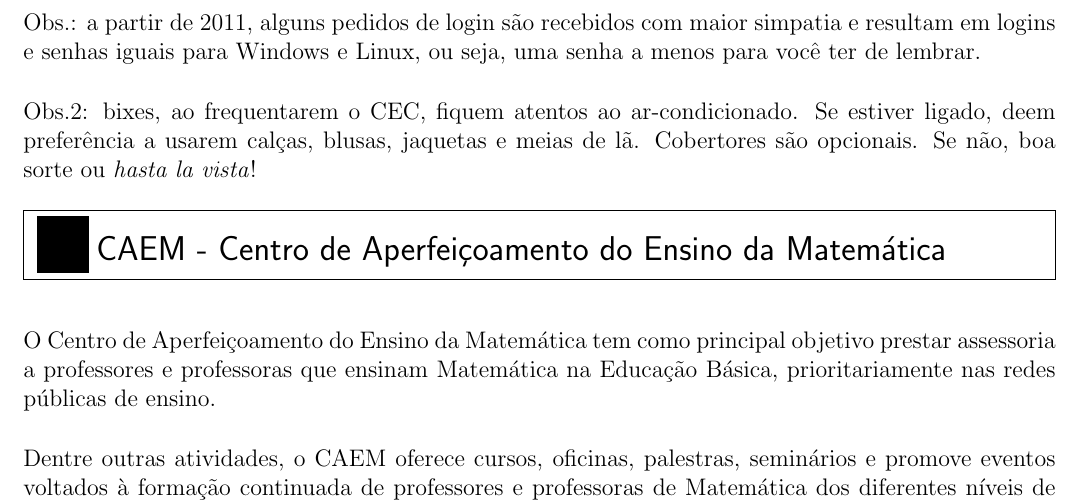
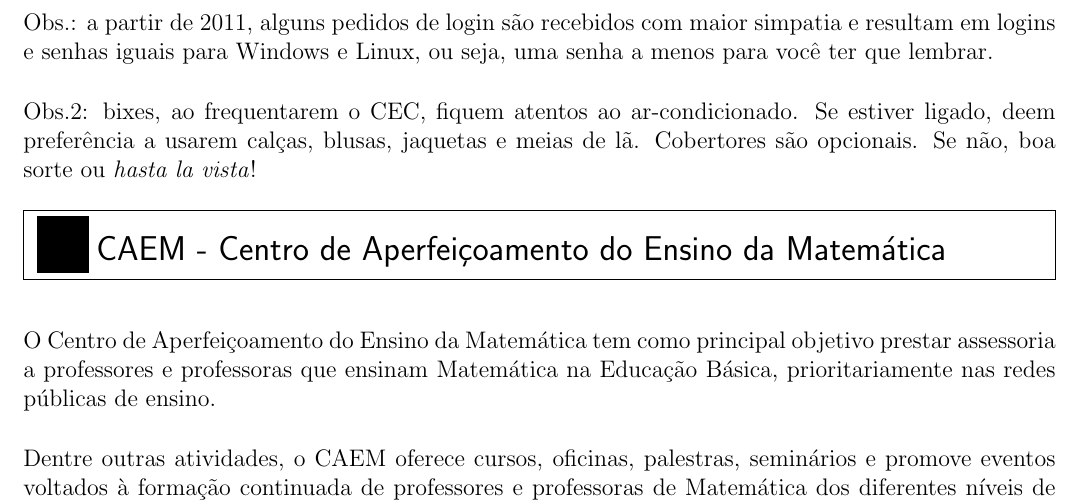
Before and after one commit to Kazuo256/guiadobixo, a LaTeX document (src/GuiaDoBixo.tex, which reads src/cec.tex): part of page 75 of 111, cut so that both start at the same text. Compiled offline with pdfLaTeX.

Commit message:
TODO - Repassar ou revisar texto sobre o CEC
Linha 47 troquei "ter de lembrar" para "ter que lembrar".

```diff
--- a/src/cec.tex
+++ b/src/cec.tex
@@ -44,7 +44,7 @@
 
 Obs.: a partir de 2011, alguns pedidos de login são recebidos com maior simpatia
 e resultam em logins e senhas iguais para Windows e Linux, ou seja, uma senha a
-menos para você ter de lembrar.
+menos para você ter que lembrar.
 
 Obs.2: bixes, ao frequentarem o CEC, fiquem atentos ao ar-condicionado. Se
 estiver ligado, deem preferência a usarem calças, blusas, jaquetas e meias de
```
